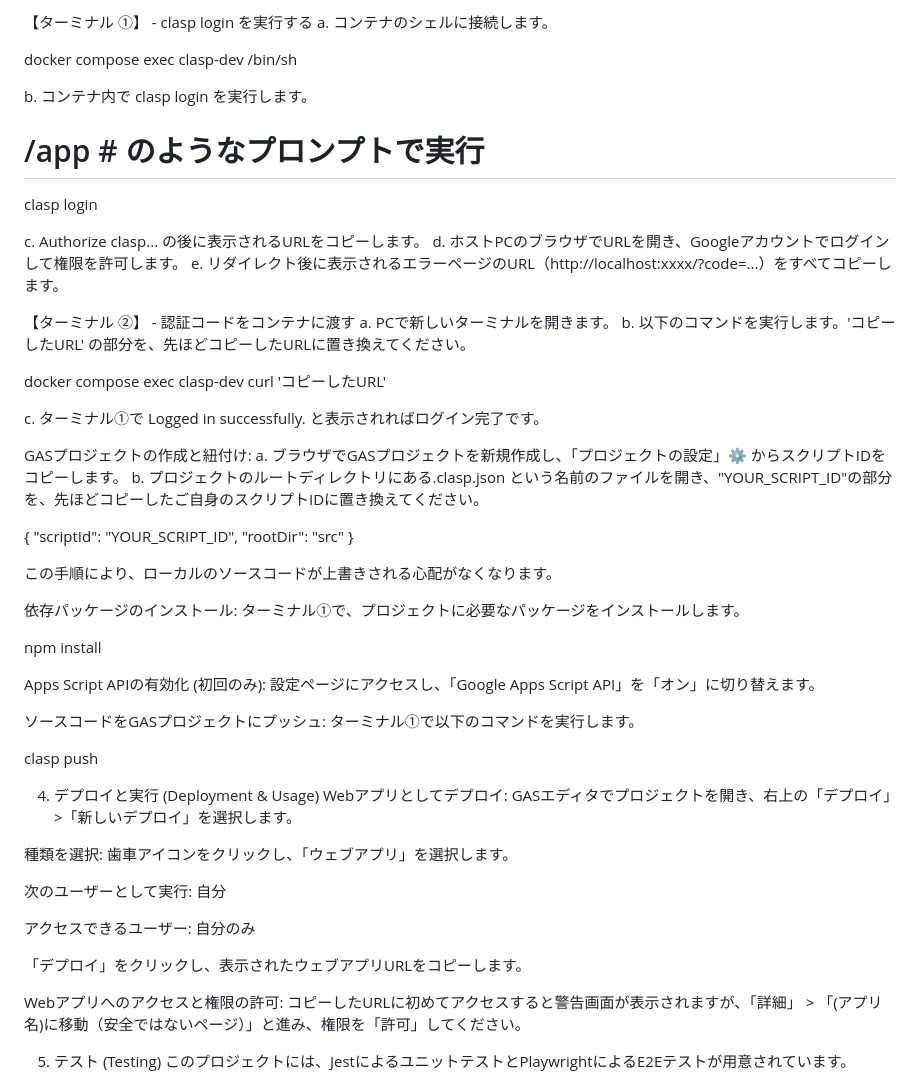
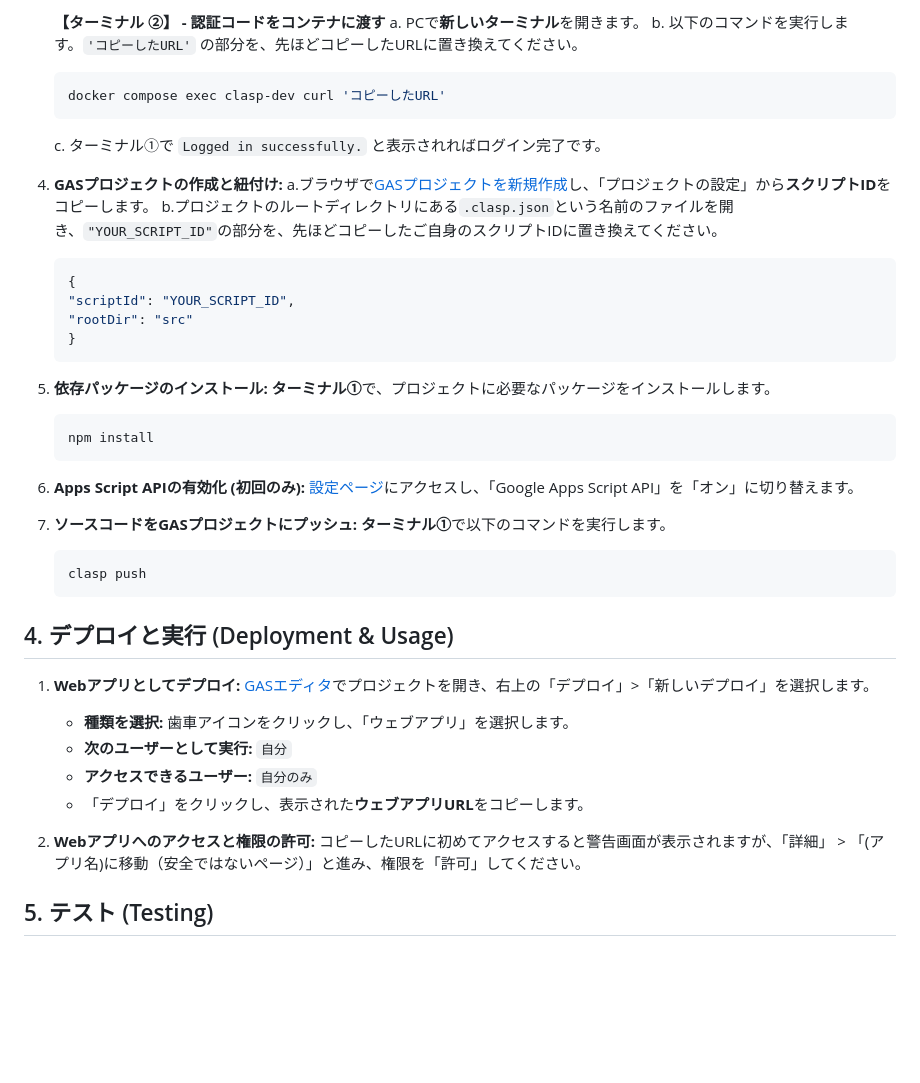
Before and after one commit to yutaro89/Gmail-Data-Extractor-GAS-App, a Markdown page: README.md, the part around the change printed below. GitHub-like rendering; blank space fills up the shorter version.

````diff
--- a/README.md
+++ b/README.md
@@ -41,65 +61,51 @@ Dockerコンテナ内からのログインは、2つのターミナルを使っ
 
-【ターミナル ①】 - clasp login を実行する
-a. コンテナのシェルに接続します。
+    **【ターミナル ②】 - 認証コードをコンテナに渡す**
+    a. PCで**新しいターミナル**を開きます。
+    b. 以下のコマンドを実行します。`'コピーしたURL'` の部分を、先ほどコピーしたURLに置き換えてください。
+    ```bash
+    docker compose exec clasp-dev curl 'コピーしたURL'
+    ```
+    c. ターミナル①で `Logged in successfully.` と表示されればログイン完了です。
 
-docker compose exec clasp-dev /bin/sh
+4.  **GASプロジェクトの作成と紐付け:**
+    a.ブラウザで[GASプロジェクトを新規作成](https://script.google.com/home/my)し、「プロジェクトの設定」から**スクリプトID**をコピーします。
+    b.プロジェクトのルートディレクトリにある`.clasp.json`という名前のファイルを開き、`"YOUR_SCRIPT_ID"`の部分を、先ほどコピーしたご自身のスクリプトIDに置き換えてください。
 
-b. コンテナ内で clasp login を実行します。
+    ```JSON
+    {
+    "scriptId": "YOUR_SCRIPT_ID",
+    "rootDir": "src"
+    }
+    ```
 
-# /app # のようなプロンプトで実行
-clasp login
+5.  **依存パッケージのインストール:**
+    **ターミナル①**で、プロジェクトに必要なパッケージをインストールします。
+    ```bash
+    npm install
+    ```
 
-c. Authorize clasp... の後に表示されるURLをコピーします。
-d. ホストPCのブラウザでURLを開き、Googleアカウントでログインして権限を許可します。
-e. リダイレクト後に表示されるエラーページのURL（http://localhost:xxxx/?code=...）をすべてコピーします。
+6.  **Apps Script APIの有効化 (初回のみ):**
+    [設定ページ](https://script.google.com/home/usersettings)にアクセスし、「Google Apps Script API」を「オン」に切り替えます。
 
-【ターミナル ②】 - 認証コードをコンテナに渡す
-a. PCで新しいターミナルを開きます。
-b. 以下のコマンドを実行します。'コピーしたURL' の部分を、先ほどコピーしたURLに置き換えてください。
+7.  **ソースコードをGASプロジェクトにプッシュ:**
+    **ターミナル①**で以下のコマンドを実行します。
+    ```bash
+    clasp push
+    ```
 
-docker compose exec clasp-dev curl 'コピーしたURL'
+## 4. デプロイと実行 (Deployment & Usage)
 
-c. ターミナル①で Logged in successfully. と表示されればログイン完了です。
+1.  **Webアプリとしてデプロイ:**
+    [GASエディタ](https://script.google.com/home/my)でプロジェクトを開き、右上の「デプロイ」>「新しいデプロイ」を選択します。
+    -   **種類を選択:** 歯車アイコンをクリックし、「ウェブアプリ」を選択します。
+    -   **次のユーザーとして実行:** `自分`
+    -   **アクセスできるユーザー:** `自分のみ`
+    -   「デプロイ」をクリックし、表示された**ウェブアプリURL**をコピーします。
 
-GASプロジェクトの作成と紐付け:
-a. ブラウザでGASプロジェクトを新規作成し、「プロジェクトの設定」⚙️ からスクリプトIDをコピーします。
-b. プロジェクトのルートディレクトリにある.clasp.json という名前のファイルを開き、"YOUR_SCRIPT_ID"の部分を、先ほどコピーしたご自身のスクリプトIDに置き換えてください。
+2.  **Webアプリへのアクセスと権限の許可:**
+    コピーしたURLに初めてアクセスすると警告画面が表示されますが、「詳細」 > 「(アプリ名)に移動（安全ではないページ）」と進み、権限を「許可」してください。
 
-{
-  "scriptId": "YOUR_SCRIPT_ID",
-  "rootDir": "src"
-}
+## 5. テスト (Testing)
 
-この手順により、ローカルのソースコードが上書きされる心配がなくなります。
-
-依存パッケージのインストール:
-ターミナル①で、プロジェクトに必要なパッケージをインストールします。
-
-npm install
-
-Apps Script APIの有効化 (初回のみ):
-設定ページにアクセスし、「Google Apps Script API」を「オン」に切り替えます。
-
-ソースコードをGASプロジェクトにプッシュ:
-ターミナル①で以下のコマンドを実行します。
-
-clasp push
-
-4. デプロイと実行 (Deployment & Usage)
-Webアプリとしてデプロイ:
-GASエディタでプロジェクトを開き、右上の「デプロイ」>「新しいデプロイ」を選択します。
-
-種類を選択: 歯車アイコンをクリックし、「ウェブアプリ」を選択します。
-
-次のユーザーとして実行: 自分
-
-アクセスできるユーザー: 自分のみ
-
-「デプロイ」をクリックし、表示されたウェブアプリURLをコピーします。
-
-Webアプリへのアクセスと権限の許可:
-コピーしたURLに初めてアクセスすると警告画面が表示されますが、「詳細」 > 「(アプリ名)に移動（安全ではないページ）」と進み、権限を「許可」してください。
-
-5. テスト (Testing)
 このプロジェクトには、JestによるユニットテストとPlaywrightによるE2Eテストが用意されています。
 
````
Also changed, not shown: other parts of README.md (+216 -184 lines).
